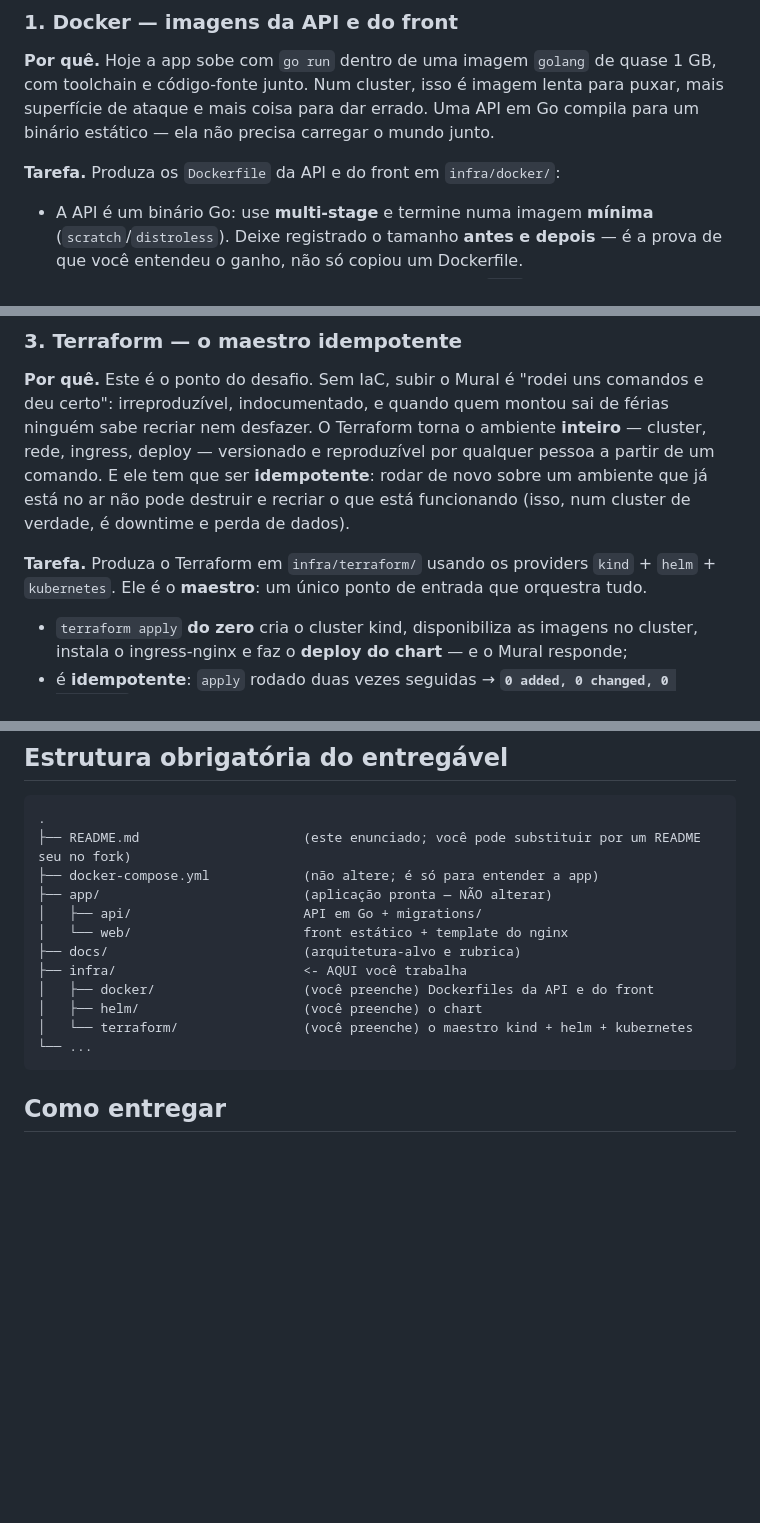
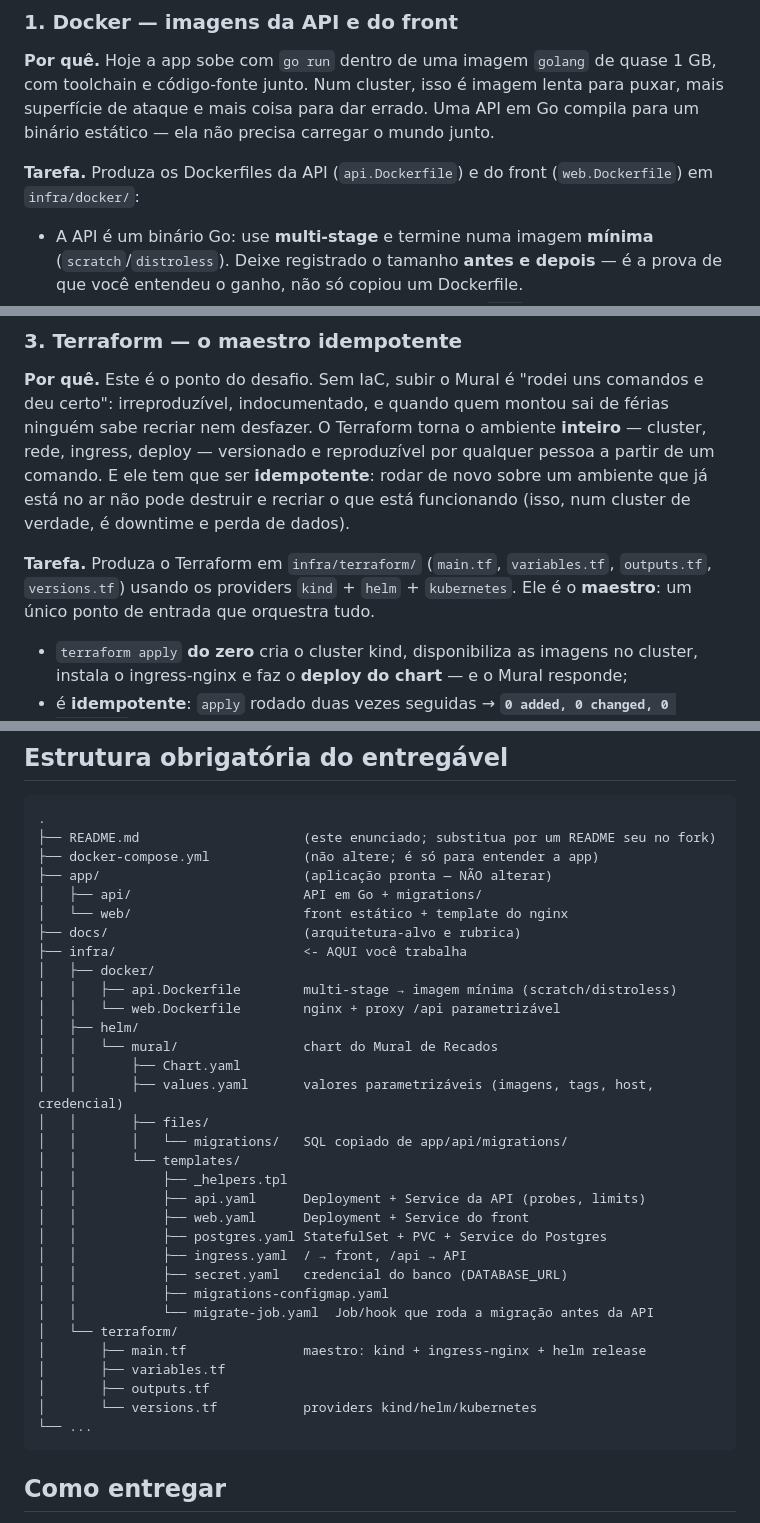
Before and after one commit to GuilhermeOliveira591/desafio-docker-kubernetes-and-terraform, a Markdown page: README.md, 3 parts joined by grey strips. GitHub-like rendering; blank space fills up the shorter version.

Commit message:
feat(README): improving references

````diff
--- a/README.md
+++ b/README.md
@@ -143,7 +143,7 @@ toolchain e código-fonte junto. Num cluster, isso é imagem lenta para puxar, m
 de ataque e mais coisa para dar errado. Uma API em Go compila para um binário estático — ela
 não precisa carregar o mundo junto.
 
-**Tarefa.** Produza os `Dockerfile` da API e do front em `infra/docker/`:
+**Tarefa.** Produza os Dockerfiles da API (`api.Dockerfile`) e do front (`web.Dockerfile`) em `infra/docker/`:
 
 - A API é um binário Go: use **multi-stage** e termine numa imagem **mínima**
   (`scratch`/`distroless`). Deixe registrado o tamanho **antes e depois** — é a prova de que
@@ -191,8 +191,9 @@ reproduzível por qualquer pessoa a partir de um comando. E ele tem que ser **id
 rodar de novo sobre um ambiente que já está no ar não pode destruir e recriar o que está
 funcionando (isso, num cluster de verdade, é downtime e perda de dados).
 
-**Tarefa.** Produza o Terraform em `infra/terraform/` usando os providers `kind` + `helm` +
-`kubernetes`. Ele é o **maestro**: um único ponto de entrada que orquestra tudo.
+**Tarefa.** Produza o Terraform em `infra/terraform/` (`main.tf`, `variables.tf`, `outputs.tf`,
+`versions.tf`) usando os providers `kind` + `helm` + `kubernetes`. Ele é o **maestro**: um único
+ponto de entrada que orquestra tudo.
 
 - `terraform apply` **do zero** cria o cluster kind, disponibiliza as imagens no cluster,
   instala o ingress-nginx e faz o **deploy do chart** — e o Mural responde;
@@ -245,16 +246,36 @@ A entrega é avaliada contra os critérios abaixo. A pontuação detalhada está
 
 ```
 .
-├── README.md                     (este enunciado; você pode substituir por um README seu no fork)
+├── README.md                     (este enunciado; substitua por um README seu no fork)
 ├── docker-compose.yml            (não altere; é só para entender a app)
 ├── app/                          (aplicação pronta — NÃO alterar)
 │   ├── api/                      API em Go + migrations/
 │   └── web/                      front estático + template do nginx
 ├── docs/                         (arquitetura-alvo e rubrica)
 ├── infra/                        <- AQUI você trabalha
-│   ├── docker/                   (você preenche) Dockerfiles da API e do front
-│   ├── helm/                     (você preenche) o chart
-│   └── terraform/                (você preenche) o maestro kind + helm + kubernetes
+│   ├── docker/
+│   │   ├── api.Dockerfile        multi-stage → imagem mínima (scratch/distroless)
+│   │   └── web.Dockerfile        nginx + proxy /api parametrizável
+│   ├── helm/
+│   │   └── mural/                chart do Mural de Recados
+│   │       ├── Chart.yaml
+│   │       ├── values.yaml       valores parametrizáveis (imagens, tags, host, credencial)
+│   │       ├── files/
+│   │       │   └── migrations/   SQL copiado de app/api/migrations/
+│   │       └── templates/
+│   │           ├── _helpers.tpl
+│   │           ├── api.yaml      Deployment + Service da API (probes, limits)
+│   │           ├── web.yaml      Deployment + Service do front
+│   │           ├── postgres.yaml StatefulSet + PVC + Service do Postgres
+│   │           ├── ingress.yaml  / → front, /api → API
+│   │           ├── secret.yaml   credencial do banco (DATABASE_URL)
+│   │           ├── migrations-configmap.yaml
+│   │           └── migrate-job.yaml  Job/hook que roda a migração antes da API
+│   └── terraform/
+│       ├── main.tf               maestro: kind + ingress-nginx + helm release
+│       ├── variables.tf
+│       ├── outputs.tf
+│       └── versions.tf           providers kind/helm/kubernetes
 └── ...
 ```
 
````
Also changed, not shown: other parts of README.md (+1 -1 lines).
